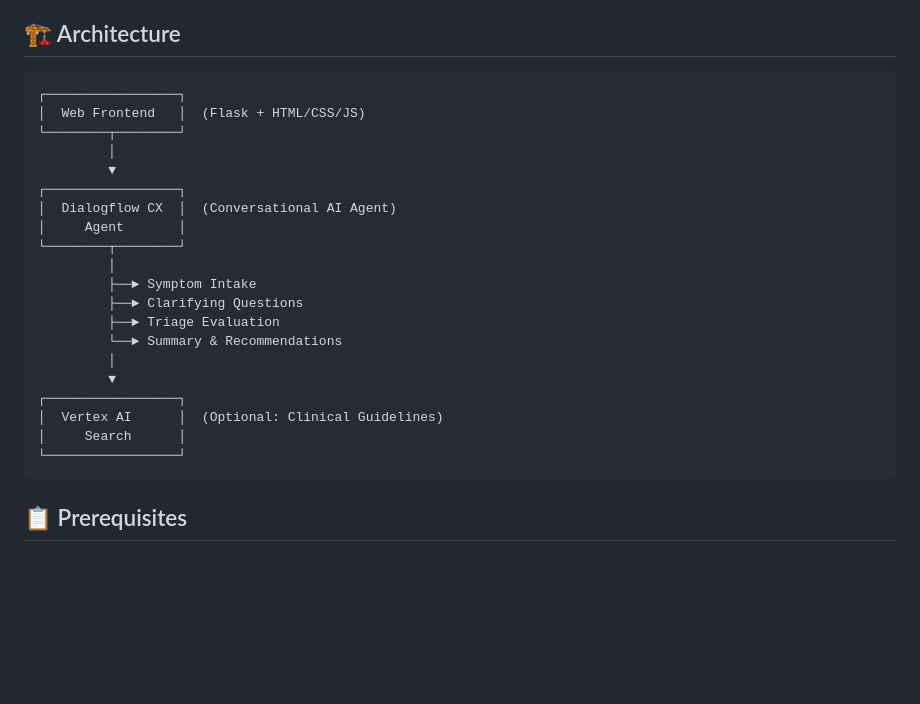
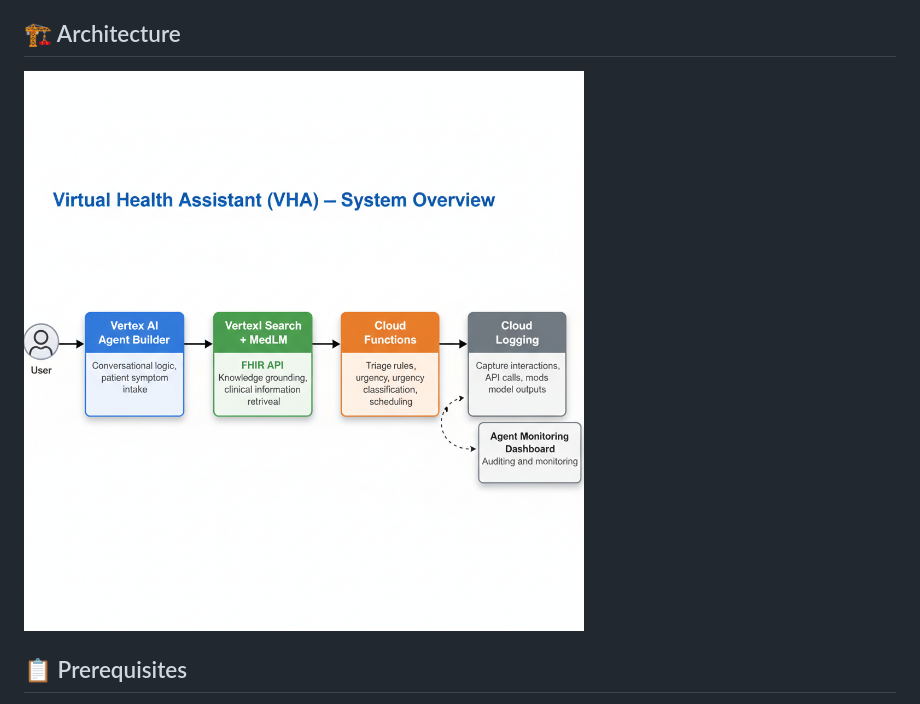
Before and after one commit to Dislevekanku/Virtual_health_agent, a Markdown page: README.md, the part around the change. Rendered like a GitHub page; pictures changed too: img/Gemini_Generated_Image_vp2cn4vp2cn4vp2c.png (added); blank space fills up the shorter version.

Commit message:
Update README: Replace ASCII architecture diagram with image diagram

````diff
--- a/README.md
+++ b/README.md
@@ -14,28 +14,7 @@ A conversational AI health assistant built with Google Cloud Dialogflow CX, desi
 
 ## 🏗️ Architecture
 
-```
-┌─────────────────┐
-│  Web Frontend   │  (Flask + HTML/CSS/JS)
-└────────┬────────┘
-         │
-         ▼
-┌─────────────────┐
-│  Dialogflow CX  │  (Conversational AI Agent)
-│     Agent       │
-└────────┬────────┘
-         │
-         ├──► Symptom Intake
-         ├──► Clarifying Questions
-         ├──► Triage Evaluation
-         └──► Summary & Recommendations
-         │
-         ▼
-┌─────────────────┐
-│  Vertex AI      │  (Optional: Clinical Guidelines)
-│     Search      │
-└─────────────────┘
-```
+![Architecture Diagram](img/Gemini_Generated_Image_vp2cn4vp2cn4vp2c.png)
 
 ## 📋 Prerequisites
 
````
